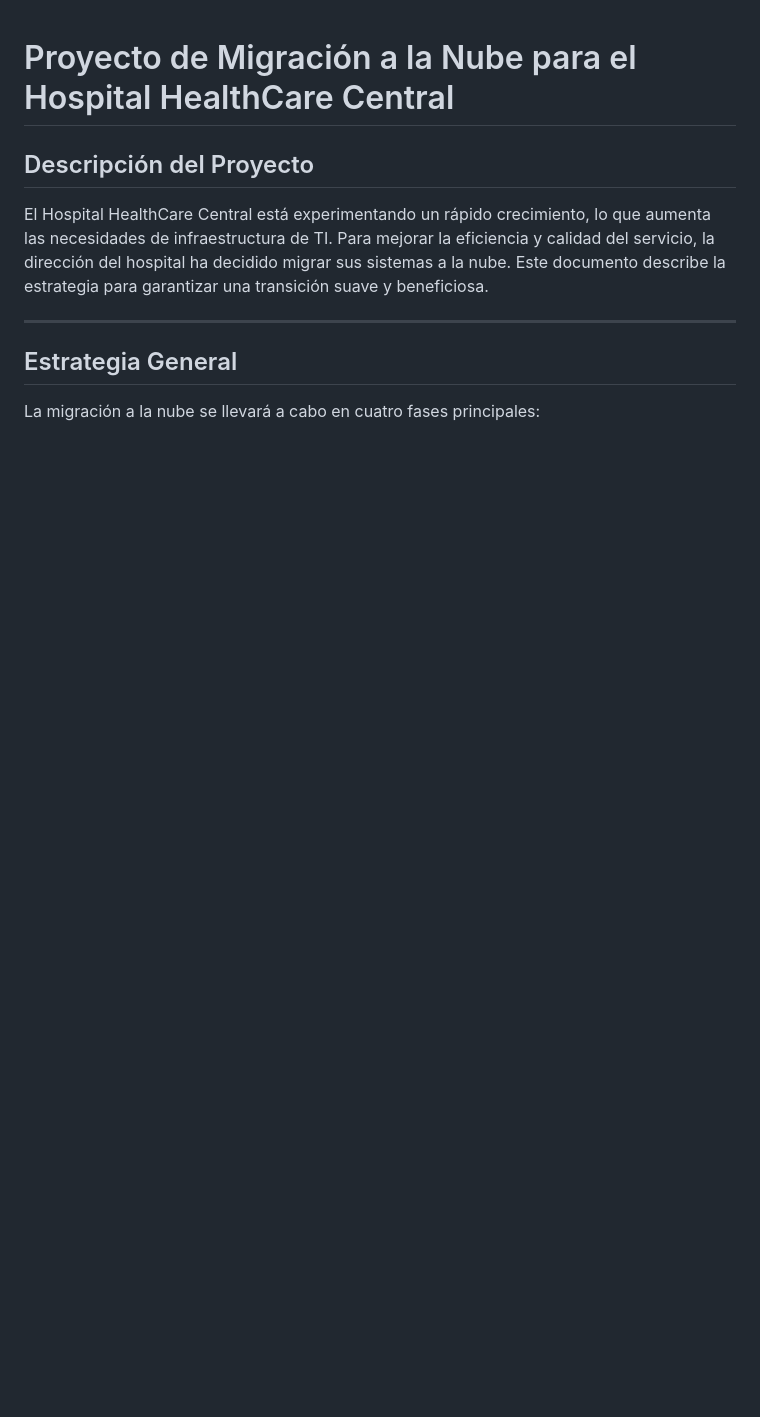
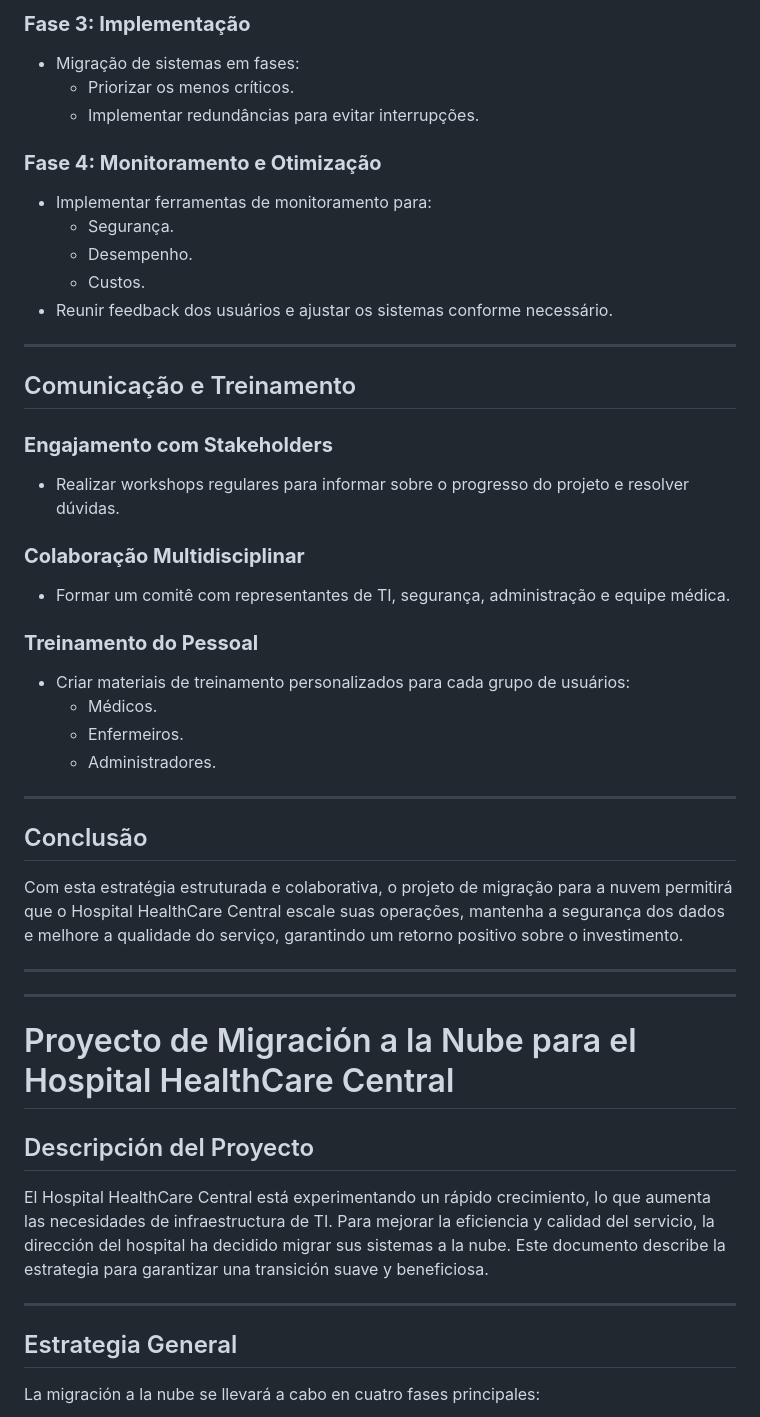
Before and after one commit to kyska22/PROZ, a Markdown page: AprofundamentomCloud/case1.md, the part around one of its changes. Drawn GitHub-style; blank space fills up the shorter version.

Commit message:
Update case1.md
portugues

```diff
--- a/AprofundamentomCloud/case1.md
+++ b/AprofundamentomCloud/case1.md
@@ -1,3 +118,38 @@
+### **Fase 3: Implementação**
+- Migração de sistemas em fases:
+  - Priorizar os menos críticos.
+  - Implementar redundâncias para evitar interrupções.
+
+### **Fase 4: Monitoramento e Otimização**
+- Implementar ferramentas de monitoramento para:
+  - Segurança.
+  - Desempenho.
+  - Custos.
+- Reunir feedback dos usuários e ajustar os sistemas conforme necessário.
+
+---
+
+## Comunicação e Treinamento
+
+### **Engajamento com Stakeholders**
+- Realizar workshops regulares para informar sobre o progresso do projeto e resolver dúvidas.
+
+### **Colaboração Multidisciplinar**
+- Formar um comitê com representantes de TI, segurança, administração e equipe médica.
+
+### **Treinamento do Pessoal**
+- Criar materiais de treinamento personalizados para cada grupo de usuários:
+  - Médicos.
+  - Enfermeiros.
+  - Administradores.
+
+---
+
+## Conclusão
+Com esta estratégia estruturada e colaborativa, o projeto de migração para a nuvem permitirá que o Hospital HealthCare Central escale suas operações, mantenha a segurança dos dados e melhore a qualidade do serviço, garantindo um retorno positivo sobre o investimento.
+
+---
+---
 # Proyecto de Migración a la Nube para el Hospital HealthCare Central
 
 ## Descripción del Proyecto
```
Also changed, not shown: other parts of AprofundamentomCloud/case1.md (+117 -0 lines).
